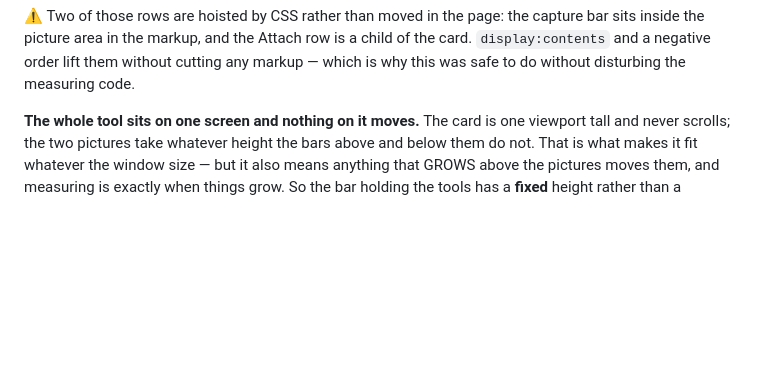
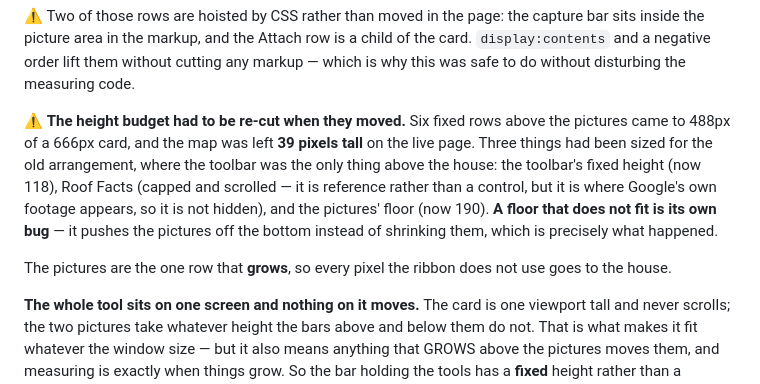
Before and after one commit to addieflips/Highlighting-Utah, a Markdown page: system-map.md, the part around the change. Drawn GitHub-style; blank space fills up the shorter version.

Commit message:
Record the re-cut height budget in the system map
The docs gate caught this correctly: admin.html moved without the map.
§9.9(6) — system-map.md every time, because it is the one document
written to be trusted by somebody who does not read code.

Co-Authored-By: Claude Opus 5 <noreply@anthropic.com>

```diff
--- a/system-map.md
+++ b/system-map.md
@@ -179,6 +179,18 @@ number, so a row somebody adds later lands above them rather than under them.
 bar sits inside the picture area in the markup, and the Attach row is a child of
 the card. `display:contents` and a negative order lift them without cutting any
 markup — which is why this was safe to do without disturbing the measuring code.
+
+⚠ **The height budget had to be re-cut when they moved.** Six fixed rows above the
+pictures came to 488px of a 666px card, and the map was left **39 pixels tall** on
+the live page. Three things had been sized for the old arrangement, where the
+toolbar was the only thing above the house: the toolbar's fixed height (now 118),
+Roof Facts (capped and scrolled — it is reference rather than a control, but it is
+where Google's own footage appears, so it is not hidden), and the pictures' floor
+(now 190). **A floor that does not fit is its own bug** — it pushes the pictures
+off the bottom instead of shrinking them, which is precisely what happened.
+
+The pictures are the one row that **grows**, so every pixel the ribbon does not use
+goes to the house.
 
 **The whole tool sits on one screen and nothing on it moves.** The card is one
 viewport tall and never scrolls; the two pictures take whatever height the bars
```
